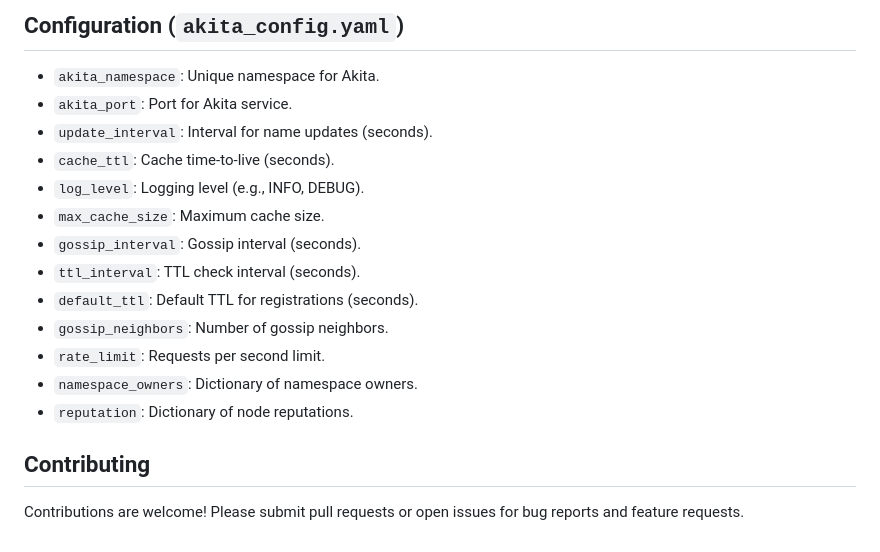
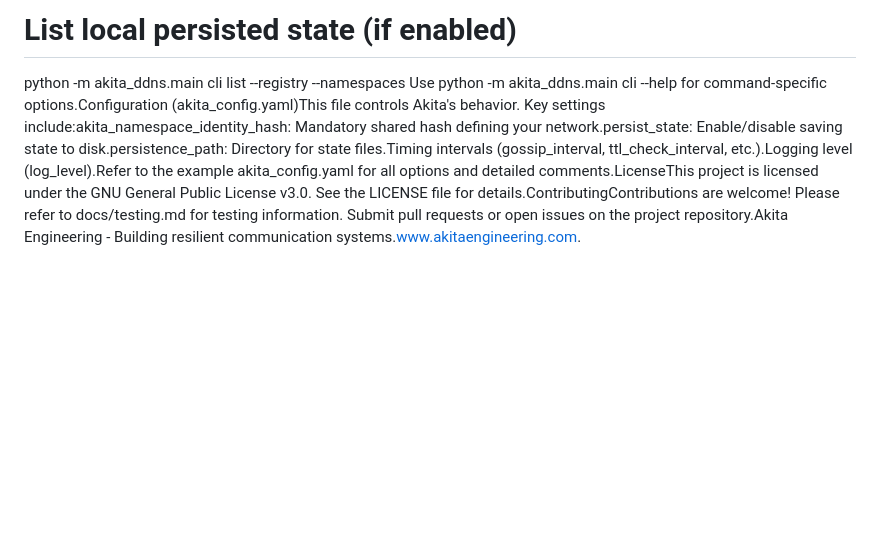
Before and after one commit to AkitaEngineering/Akita-Dynamic-DDNS-for-Reticulum, a Markdown page: README.md, the part around the change printed below. GitHub-like rendering; blank space fills up the shorter version.

```diff
--- a/README.md
+++ b/README.md
@@ -77,19 +33,3 @@ Akita Dynamic DDNS for Reticulum is a distributed, dynamic destination naming sy
-## Configuration (`akita_config.yaml`)
-
--   `akita_namespace`: Unique namespace for Akita.
--   `akita_port`: Port for Akita service.
--   `update_interval`: Interval for name updates (seconds).
--   `cache_ttl`: Cache time-to-live (seconds).
--   `log_level`: Logging level (e.g., INFO, DEBUG).
--   `max_cache_size`: Maximum cache size.
--   `gossip_interval`: Gossip interval (seconds).
--   `ttl_interval`: TTL check interval (seconds).
--   `default_ttl`: Default TTL for registrations (seconds).
--   `gossip_neighbors`: Number of gossip neighbors.
--   `rate_limit`: Requests per second limit.
--   `namespace_owners`: Dictionary of namespace owners.
--   `reputation`: Dictionary of node reputations.
-
-## Contributing
-
-Contributions are welcome! Please submit pull requests or open issues for bug reports and feature requests.
+# List local persisted state (if enabled)
+python -m akita_ddns.main cli list --registry --namespaces
+Use python -m akita_ddns.main cli <command> --help for command-specific options.Configuration (akita_config.yaml)This file controls Akita's behavior. Key settings include:akita_namespace_identity_hash: Mandatory shared hash defining your network.persist_state: Enable/disable saving state to disk.persistence_path: Directory for state files.Timing intervals (gossip_interval, ttl_check_interval, etc.).Logging level (log_level).Refer to the example akita_config.yaml for all options and detailed comments.LicenseThis project is licensed under the GNU General Public License v3.0. See the LICENSE file for details.ContributingContributions are welcome! Please refer to docs/testing.md for testing information. Submit pull requests or open issues on the project repository.Akita Engineering - Building resilient communication systems.www.akitaengineering.com.
```
Also changed, not shown: other parts of README.md (+29 -73 lines).
